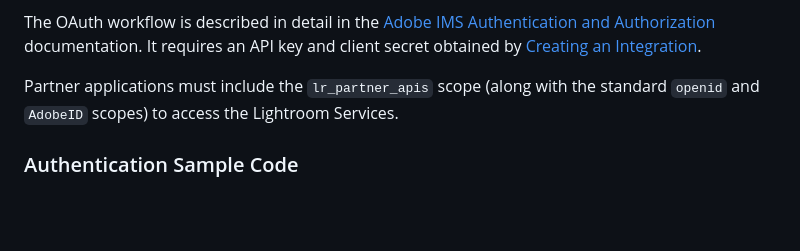
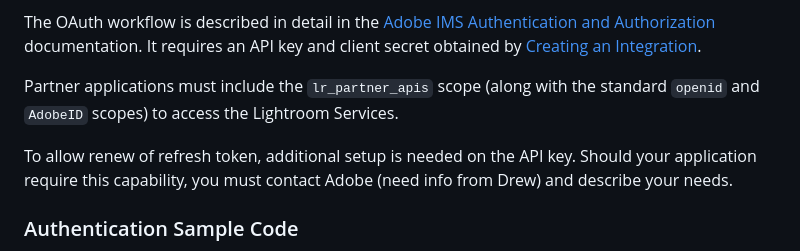
Before and after one commit to AdobeDocs/lightroom-partner-apis, a Markdown page: quickstart/oauth.md, the part around the change. Rendered like a GitHub page; blank space fills up the shorter version.

```diff
--- a/quickstart/oauth.md
+++ b/quickstart/oauth.md
@@ -7,6 +7,8 @@ Registered partner applications are entitled to access Lightroom customer conten
 The OAuth workflow is described in detail in the [Adobe IMS Authentication and Authorization](https://www.adobe.io/authentication/auth-methods.html#!AdobeDocs/adobeio-auth/master/OAuth/OAuth.md) documentation. It requires an API key and client secret obtained by [Creating an Integration](./integration.md).
 
 Partner applications must include the `lr_partner_apis` scope (along with the standard `openid` and `AdobeID` scopes) to access the Lightroom Services.
+
+To allow renew of refresh token, additional setup is needed on the API key. Should your application require this capability, you must contact Adobe (need info from Drew) and describe your needs.
 
 ### Authentication Sample Code
 
```
Also changed, not shown: quickstart/branding.md (added, +8 -0 lines), quickstart/developer.md (added, +45 -0 lines), quickstart/renditions.md (+28 -54 lines), docs/images/PrintWorkflow.png, 2 other files.
